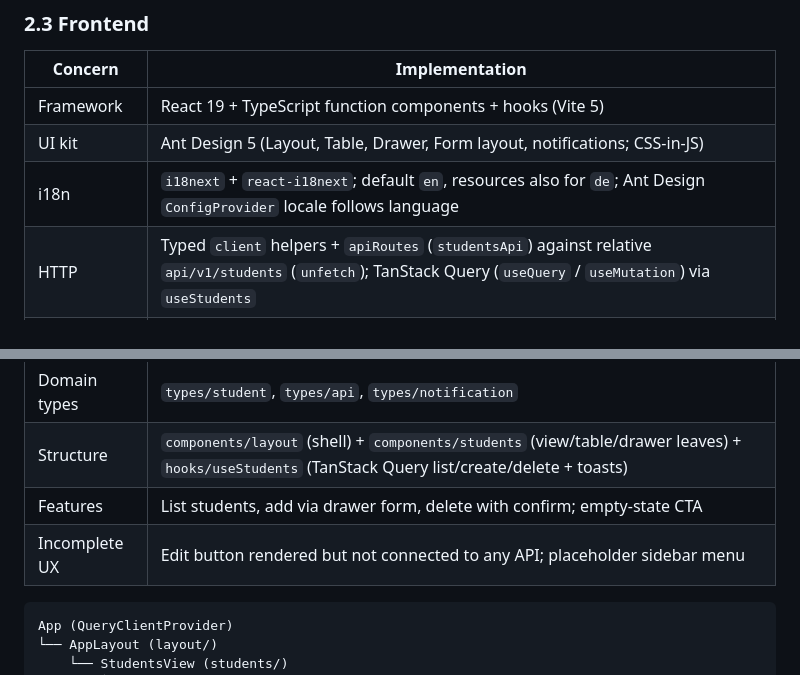
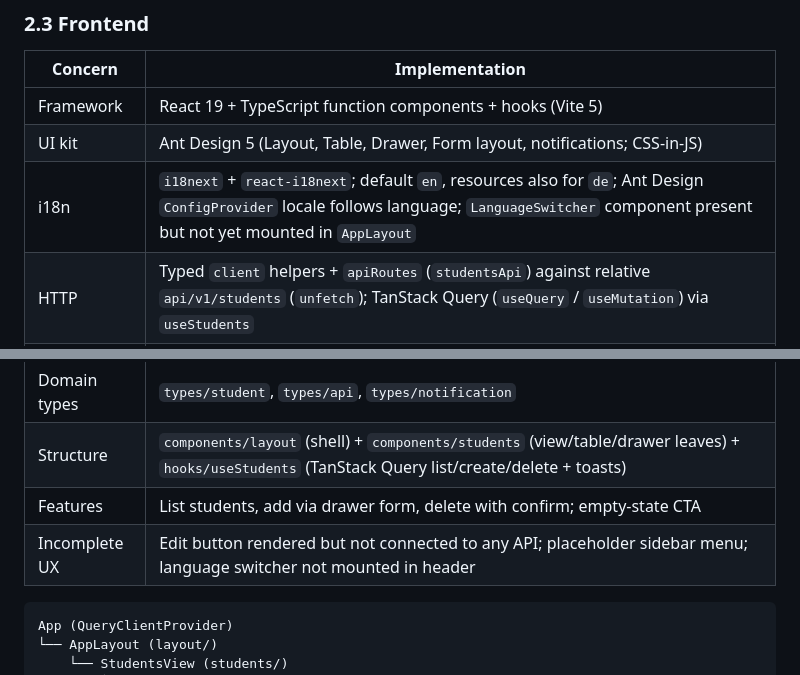
Before and after one commit to cariocaphil/springboot-react-student-manager-sep, a Markdown page: docs/architecture.md, 2 parts joined by grey strips. Drawn GitHub-style.

````diff
--- a/docs/architecture.md
+++ b/docs/architecture.md
@@ -60,14 +60,14 @@ Student feature packages under `com.example.demo.student`:
 | --- | --- |
 | Framework | React 19 + TypeScript function components + hooks (Vite 5) |
 | UI kit | Ant Design 5 (Layout, Table, Drawer, Form layout, notifications; CSS-in-JS) |
-| i18n | `i18next` + `react-i18next`; default `en`, resources also for `de`; Ant Design `ConfigProvider` locale follows language |
+| i18n | `i18next` + `react-i18next`; default `en`, resources also for `de`; Ant Design `ConfigProvider` locale follows language; `LanguageSwitcher` component present but not yet mounted in `AppLayout` |
 | HTTP | Typed `client` helpers + `apiRoutes` (`studentsApi`) against relative `api/v1/students` (`unfetch`); TanStack Query (`useQuery` / `useMutation`) via `useStudents` |
 | Forms | React Hook Form + Zod (`studentFormSchema`); declarative `studentFormFields` with `FieldType` const map (`Text` / `Select`) + `StudentFormField` for Ant Design controls |
 | Errors | `apiError` maps HTTP / unexpected failures → notifications (`notifyHttpError`, `notifyUnexpectedError`) |
 | Domain types | `types/student`, `types/api`, `types/notification` |
 | Structure | `components/layout` (shell) + `components/students` (view/table/drawer leaves) + `hooks/useStudents` (TanStack Query list/create/delete + toasts) |
 | Features | List students, add via drawer form, delete with confirm; empty-state CTA |
-| Incomplete UX | Edit button rendered but not connected to any API; placeholder sidebar menu |
+| Incomplete UX | Edit button rendered but not connected to any API; placeholder sidebar menu; language switcher not mounted in header |
 
 ```text
 App (QueryClientProvider)
````
Also changed, not shown: README.md (+2 -2 lines), docs/modernization-roadmap.md (+6 -2 lines).
